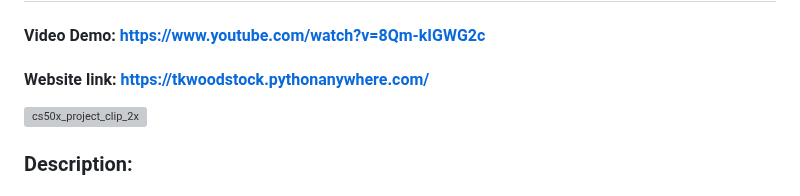
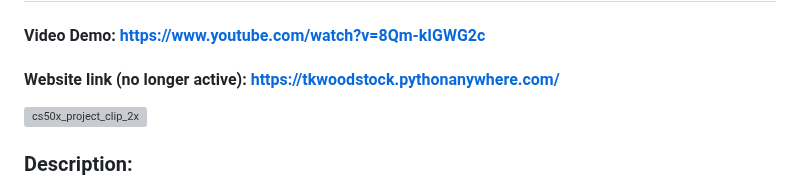
Before and after one commit to tkwoodstock/CS50x_Final_Project, a Markdown page: README.md, the part around the change. GitHub-like rendering; grey boxes are pictures that could not be loaded.

Commit message:
Updated readme, website link currently not active

```diff
--- a/README.md
+++ b/README.md
@@ -1,7 +1,7 @@
 # Tyler Woodstock Harvard CS50x final project: COUNTRIES (Web Version)
 
 #### Video Demo:  <https://www.youtube.com/watch?v=8Qm-kIGWG2c>
-#### Website link: <https://tkwoodstock.pythonanywhere.com/>
+#### Website link (no longer active): <https://tkwoodstock.pythonanywhere.com/>
 
 
 ![cs50x_project_clip_2x](https://github.com/tkwoodstock/CS50x_Final_Project/assets/92792893/f5c86ceb-00a9-4843-9c52-faecd2d476cb)
```
